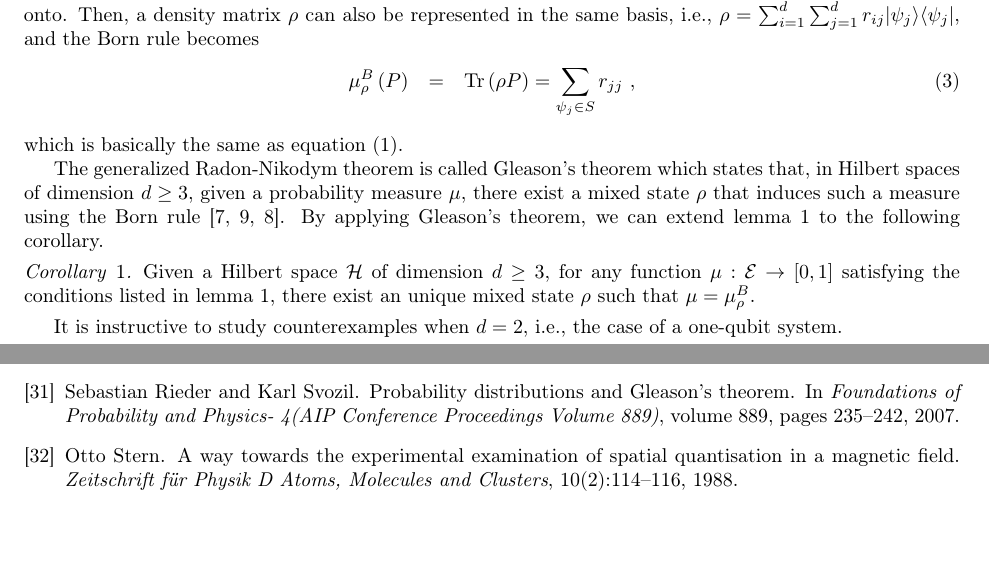
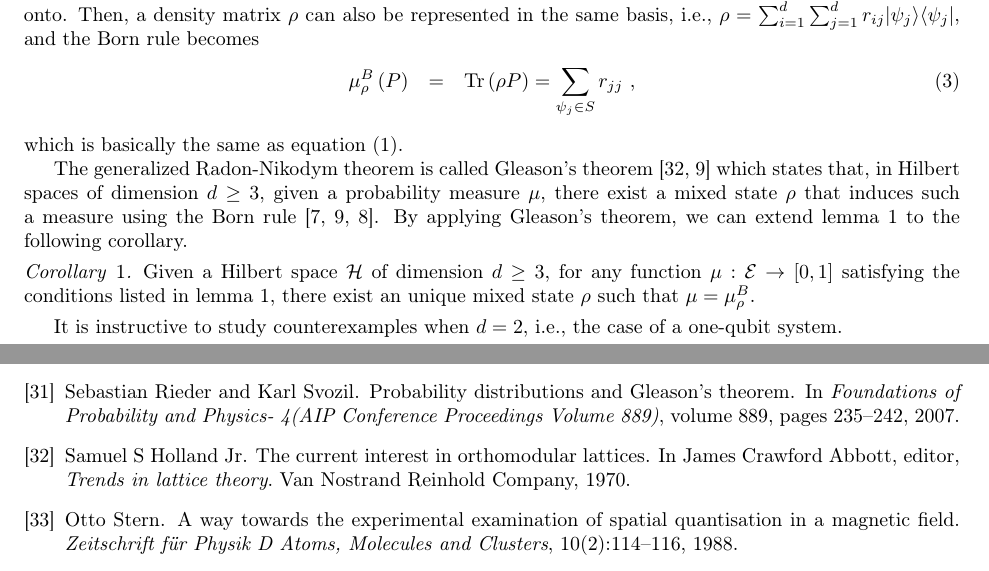
Before and after one commit to yuttai/Contextuality-and-Nonlocality-in-Discrete-Quantum-Theory, a LaTeX document (prob.tex, which reads discreteGBKS.bib): two parts of pages 8 and 14 of 14, joined at a grey line, cut so that both start at the same text. Compiled offline with pdfLaTeX.

Commit message:
prob.tex \subsection{Quantum Probability Measures} Add citation...

```diff
--- a/discreteGBKS.bib
+++ b/discreteGBKS.bib
@@ -664,6 +663,16 @@
   number =    {3},
   pages =     {039501},
   publisher = {IOP Publishing}
+}
+
+@InCollection{HollandJr1970,
+  author        = {Holland Jr, Samuel S},
+  title         = {The current interest in orthomodular lattices},
+  booktitle     = {Trends in lattice theory},
+  year          = {1970},
+  editor        = {Abbott, James Crawford},
+  publisher     = {Van Nostrand Reinhold Company},
+  __markedentry = {[Yu-Tsung:6]},
 }
 
 @Book{inun.1350207520060101,
--- a/prob.tex
+++ b/prob.tex
@@ -1268,7 +1268,7 @@ and the Born rule becomes
 \end{eqnarray}
 which is basically the same as equation (\ref{eq:Radon-Nikodym}).
 
-The generalized Radon-Nikodym theorem is called Gleason's theorem
+The generalized Radon-Nikodym theorem is called Gleason's theorem~\cite{HollandJr1970,Redhead1987-REDINA}
 which states that, in Hilbert spaces of dimension $d\geq3$, given
 a probability measure $\mu$, there exist a mixed state~$\rho$ that
 induces such a measure using the Born rule~\cite{gleason1957,Redhead1987-REDINA,peres1995quantum}.
```
Also changed, not shown: prob.pdf, discreteGBKS.bib (17 more changed lines), 1 other file.
